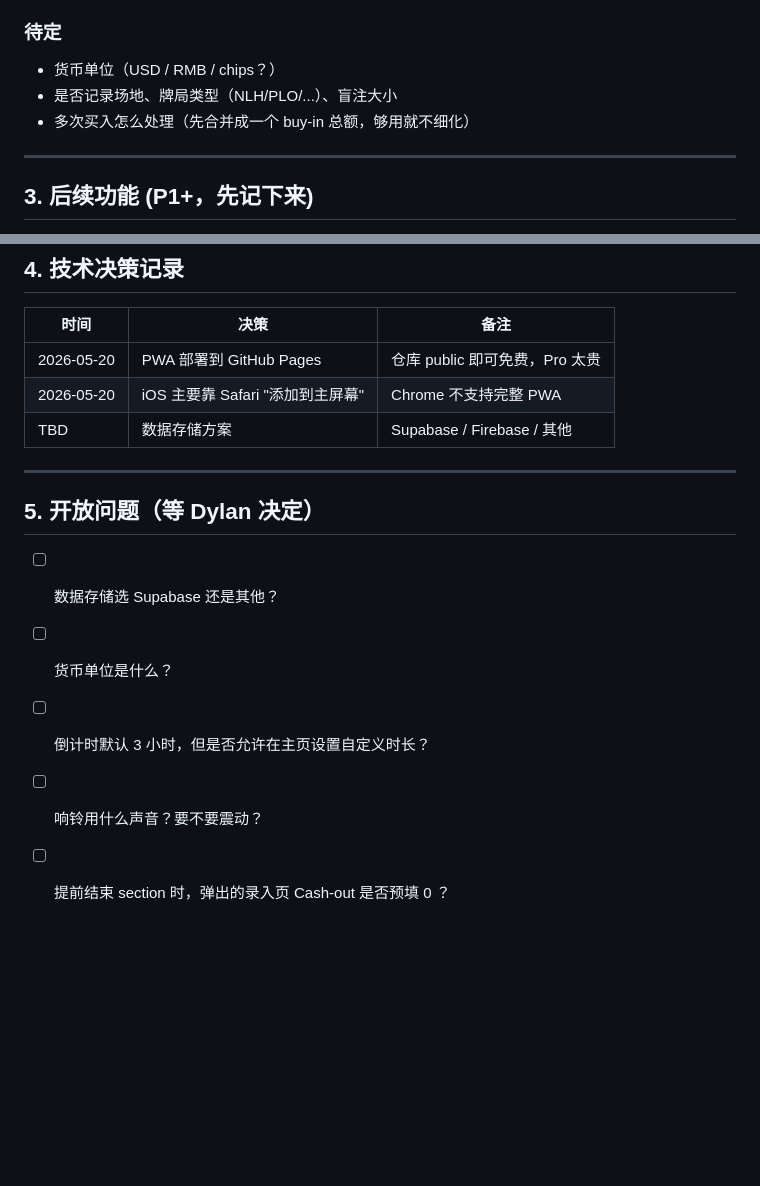
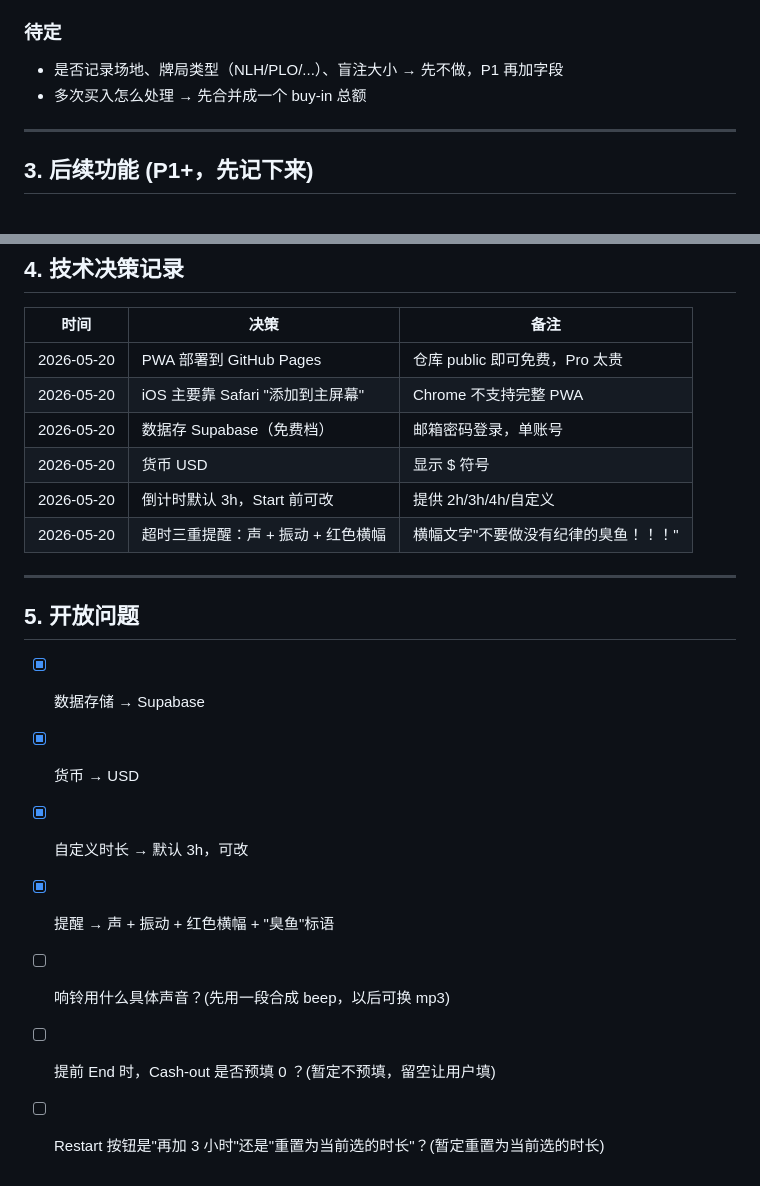
Before and after one commit to DylanDai63/Dylan-s-Poker-Manager, a Markdown page: idea.md, 2 parts joined by grey strips. Rendered like a GitHub page; blank space fills up the shorter version.

```diff
--- a/idea.md
+++ b/idea.md
@@ -91,7 +119,6 @@ created_at   timestamptz default now()
 ### 待定
-- 货币单位（USD / RMB / chips？）
-- 是否记录场地、牌局类型（NLH/PLO/...）、盲注大小
-- 多次买入怎么处理（先合并成一个 buy-in 总额，够用就不细化）
+- 是否记录场地、牌局类型（NLH/PLO/...）、盲注大小 → 先不做，P1 再加字段
+- 多次买入怎么处理 → 先合并成一个 buy-in 总额
 
 ---
 
@@ -112,14 +139,19 @@ created_at   timestamptz default now()
 |---|---|---|
 | 2026-05-20 | PWA 部署到 GitHub Pages | 仓库 public 即可免费，Pro 太贵 |
 | 2026-05-20 | iOS 主要靠 Safari "添加到主屏幕" | Chrome 不支持完整 PWA |
-| TBD | 数据存储方案 | Supabase / Firebase / 其他 |
+| 2026-05-20 | 数据存 Supabase（免费档） | 邮箱密码登录，单账号 |
+| 2026-05-20 | 货币 USD | 显示 $ 符号 |
+| 2026-05-20 | 倒计时默认 3h，Start 前可改 | 提供 2h/3h/4h/自定义 |
+| 2026-05-20 | 超时三重提醒：声 + 振动 + 红色横幅 | 横幅文字"不要做没有纪律的臭鱼！！！" |
 
 ---
 
-## 5. 开放问题（等 Dylan 决定）
+## 5. 开放问题
 
-- [ ] 数据存储选 Supabase 还是其他？
-- [ ] 货币单位是什么？
-- [ ] 倒计时默认 3 小时，但是否允许在主页设置自定义时长？
-- [ ] 响铃用什么声音？要不要震动？
-- [ ] 提前结束 section 时，弹出的录入页 Cash-out 是否预填 0 ？
+- [x] 数据存储 → Supabase
+- [x] 货币 → USD
+- [x] 自定义时长 → 默认 3h，可改
+- [x] 提醒 → 声 + 振动 + 红色横幅 + "臭鱼"标语
+- [ ] 响铃用什么具体声音？(先用一段合成 beep，以后可换 mp3)
+- [ ] 提前 End 时，Cash-out 是否预填 0 ？(暂定不预填，留空让用户填)
+- [ ] Restart 按钮是"再加 3 小时"还是"重置为当前选的时长"？(暂定重置为当前选的时长)
```
Also changed, not shown: other parts of idea.md (+44 -16 lines).
